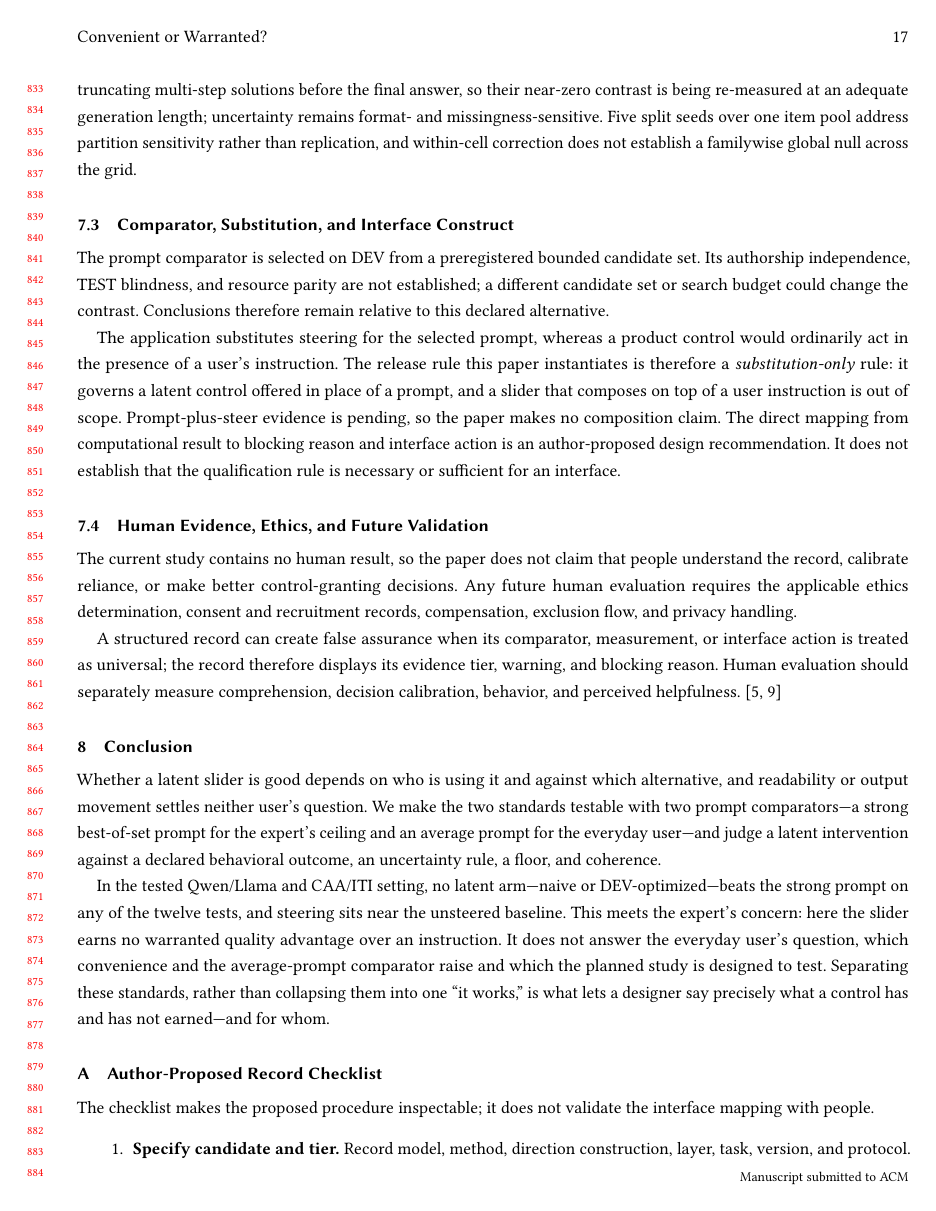
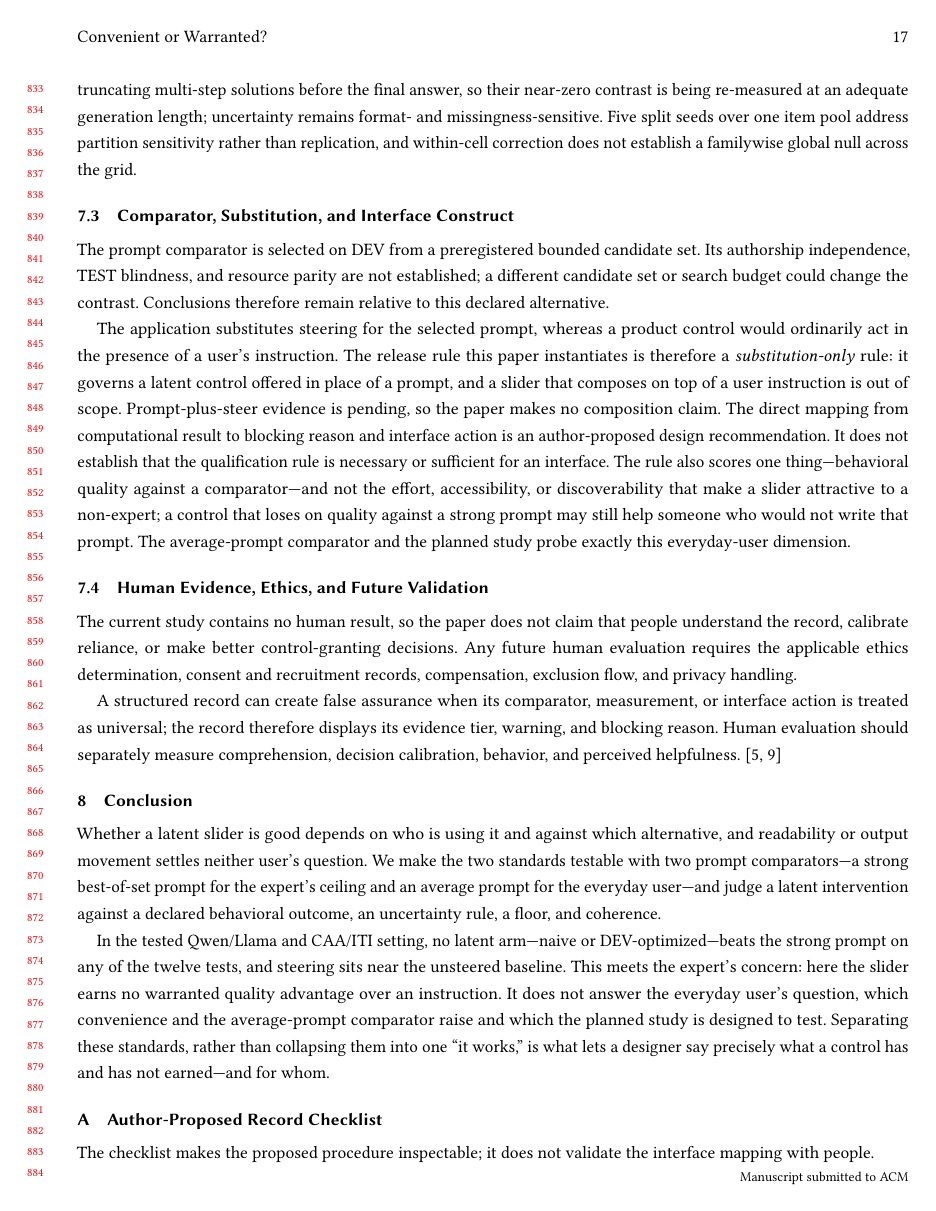
Before and after one commit to EloiseJulia/cognitive-console, a LaTeX paper (docs/paper/main.tex): page 17 of 19. Compiled offline with pdfLaTeX.

Commit message:
Foreground quality-only scope in Limitations (answers everyday-user/effort dimension)
State once, non-defensively: the rule scores behavioral quality against a comparator, not
effort/accessibility/discoverability; a control losing on quality vs a strong prompt may still
help a non-expert. Average-prompt arm + planned study probe this everyday-user dimension.
Build clean, 19pp, 0 undefined.

Co-authored-by: Copilot <223556219+Copilot@users.noreply.github.com>
Copilot-Session: c742707d-2ec2-462e-8245-4252640e7e1e

```diff
--- a/docs/paper/main.tex
+++ b/docs/paper/main.tex
@@ -604,6 +604,7 @@ Prompt-plus-steer evidence is pending, so the paper makes no composition claim.
 {}% OI-017
 The direct mapping from computational result to blocking reason and interface action is an author-proposed design recommendation. It does not establish that the qualification rule is necessary or sufficient for an interface. {}% FL-076
 {}% FL-077
+The rule also scores one thing---behavioral quality against a comparator---and not the effort, accessibility, or discoverability that make a slider attractive to a non-expert; a control that loses on quality against a strong prompt may still help someone who would not write that prompt. The average-prompt comparator and the planned study probe exactly this everyday-user dimension.
 
 \subsection{Human Evidence, Ethics, and Future Validation}\label{human-evidence-ethics-and-future-validation}
 
```
